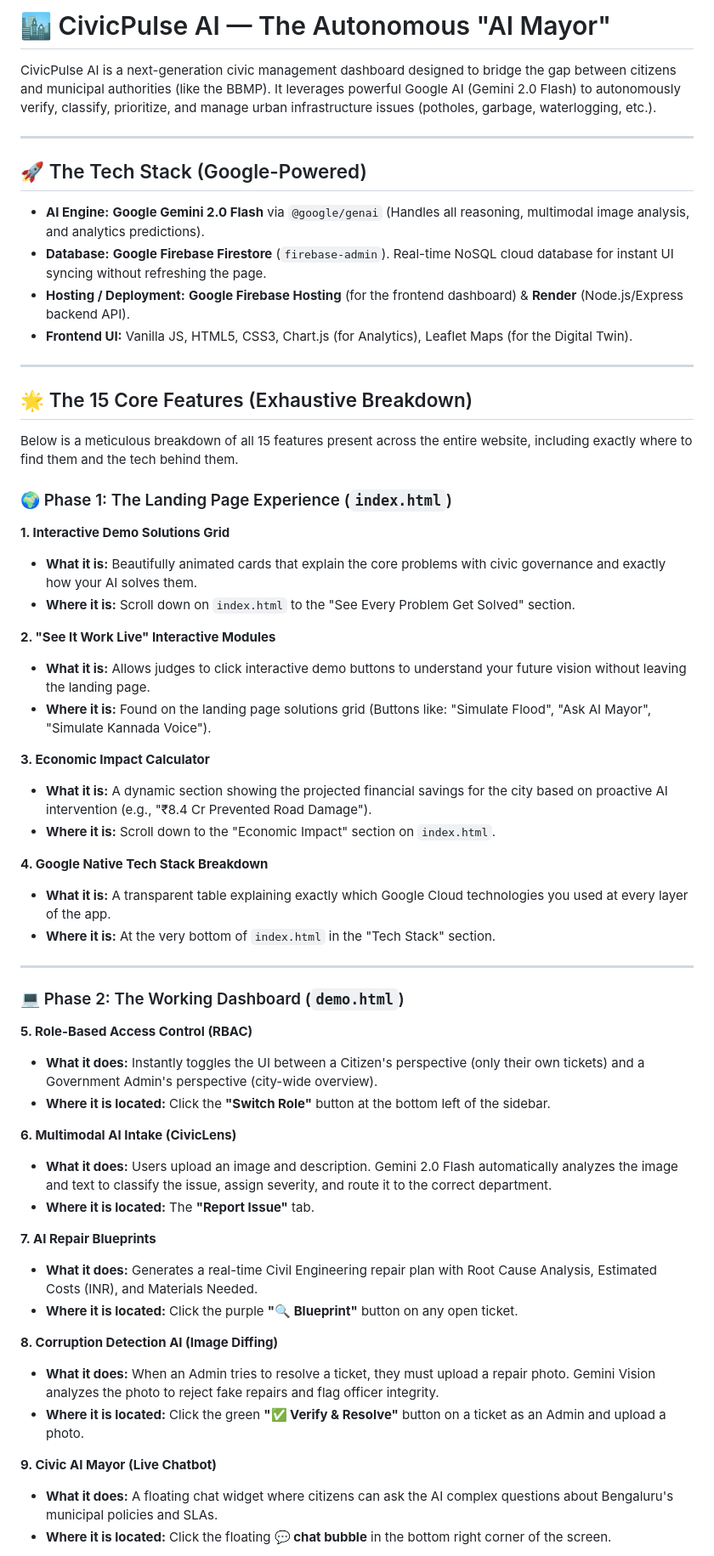
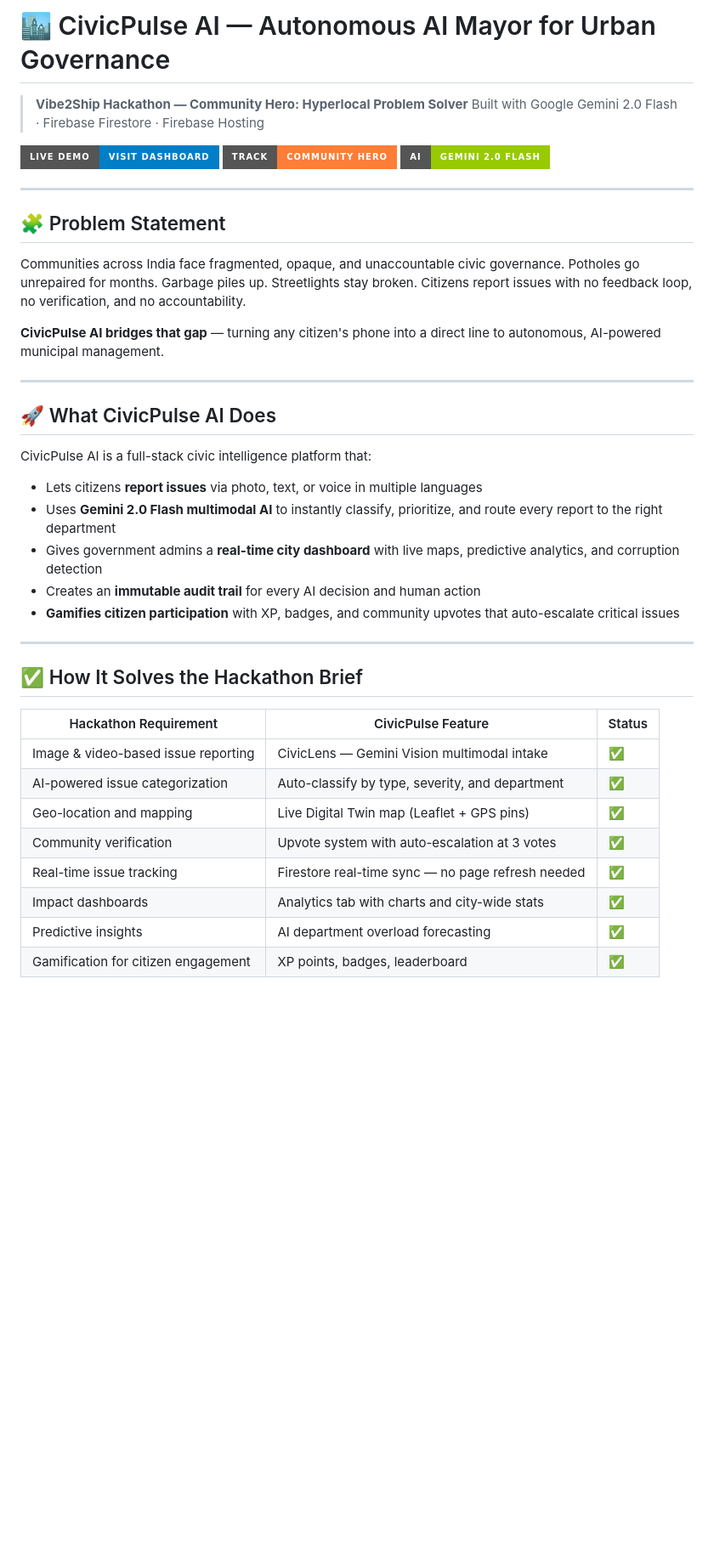
Before and after one commit to NEW-ELLORA/CIVICPULSE_AI, a Markdown page: README.md, the part around one of its changes. Shown at 85% size. GitHub-like rendering; badges without logos; blank space fills up the shorter version.

Commit message:
Update README with detailed CivicPulse AI documentation

```diff
--- a/README.md
+++ b/README.md
@@ -1,60 +1,44 @@
-# 🏙️ CivicPulse AI — The Autonomous "AI Mayor"
+# 🏙️ CivicPulse AI — Autonomous AI Mayor for Urban Governance
 
-CivicPulse AI is a next-generation civic management dashboard designed to bridge the gap between citizens and municipal authorities (like the BBMP). It leverages powerful Google AI (Gemini 2.0 Flash) to autonomously verify, classify, prioritize, and manage urban infrastructure issues (potholes, garbage, waterlogging, etc.).
+> **Vibe2Ship Hackathon — Community Hero: Hyperlocal Problem Solver**
+> Built with Google Gemini 2.0 Flash · Firebase Firestore · Firebase Hosting
+
+[![Live Demo](https://img.shields.io/badge/Live%20Demo-Visit%20Dashboard-blue?style=for-the-badge)](https://civicpulse-79eeb.web.app/)
+[![Problem Statement](https://img.shields.io/badge/Track-Community%20Hero-orange?style=for-the-badge)]()
+[![AI Engine](https://img.shields.io/badge/AI-Gemini%202.0%20Flash-green?style=for-the-badge)]()
 
 ---
 
-## 🚀 The Tech Stack (Google-Powered)
-- **AI Engine:** **Google Gemini 2.0 Flash** via `@google/genai` (Handles all reasoning, multimodal image analysis, and analytics predictions).
-- **Database:** **Google Firebase Firestore** (`firebase-admin`). Real-time NoSQL cloud database for instant UI syncing without refreshing the page.
-- **Hosting / Deployment:** **Google Firebase Hosting** (for the frontend dashboard) & **Render** (Node.js/Express backend API).
-- **Frontend UI:** Vanilla JS, HTML5, CSS3, Chart.js (for Analytics), Leaflet Maps (for the Digital Twin).
+## 🧩 Problem Statement
+
+Communities across India face fragmented, opaque, and unaccountable civic governance. Potholes go unrepaired for months. Garbage piles up. Streetlights stay broken. Citizens report issues with no feedback loop, no verification, and no accountability.
+
+**CivicPulse AI bridges that gap** — turning any citizen's phone into a direct line to autonomous, AI-powered municipal management.
 
 ---
 
-## 🌟 The 15 Core Features (Exhaustive Breakdown)
+## 🚀 What CivicPulse AI Does
 
-Below is a meticulous breakdown of all 15 features present across the entire website, including exactly where to find them and the tech behind them.
+CivicPulse AI is a full-stack civic intelligence platform that:
 
-### 🌍 Phase 1: The Landing Page Experience (`index.html`)
-
-**1. Interactive Demo Solutions Grid**
-- **What it is:** Beautifully animated cards that explain the core problems with civic governance and exactly how your AI solves them.
-- **Where it is:** Scroll down on `index.html` to the "See Every Problem Get Solved" section.
-
-**2. "See It Work Live" Interactive Modules**
-- **What it is:** Allows judges to click interactive demo buttons to understand your future vision without leaving the landing page.
-- **Where it is:** Found on the landing page solutions grid (Buttons like: "Simulate Flood", "Ask AI Mayor", "Simulate Kannada Voice").
-
-**3. Economic Impact Calculator**
-- **What it is:** A dynamic section showing the projected financial savings for the city based on proactive AI intervention (e.g., "₹8.4 Cr Prevented Road Damage").
-- **Where it is:** Scroll down to the "Economic Impact" section on `index.html`.
-
-**4. Google Native Tech Stack Breakdown**
-- **What it is:** A transparent table explaining exactly which Google Cloud technologies you used at every layer of the app.
-- **Where it is:** At the very bottom of `index.html` in the "Tech Stack" section.
+- Lets citizens **report issues** via photo, text, or voice in multiple languages
+- Uses **Gemini 2.0 Flash multimodal AI** to instantly classify, prioritize, and route every report to the right department
+- Gives government admins a **real-time city dashboard** with live maps, predictive analytics, and corruption detection
+- Creates an **immutable audit trail** for every AI decision and human action
+- **Gamifies citizen participation** with XP, badges, and community upvotes that auto-escalate critical issues
 
 ---
 
-### 💻 Phase 2: The Working Dashboard (`demo.html`)
+## ✅ How It Solves the Hackathon Brief
 
-**5. Role-Based Access Control (RBAC)**
-- **What it does:** Instantly toggles the UI between a Citizen's perspective (only their own tickets) and a Government Admin's perspective (city-wide overview).
-- **Where it is located:** Click the **"Switch Role"** button at the bottom left of the sidebar.
+| Hackathon Requirement | CivicPulse Feature | Status |
+|---|---|---|
+| Image & video-based issue reporting | CivicLens — Gemini Vision multimodal intake | ✅ |
+| AI-powered issue categorization | Auto-classify by type, severity, and department | ✅ |
+| Geo-location and mapping | Live Digital Twin map (Leaflet + GPS pins) | ✅ |
+| Community verification | Upvote system with auto-escalation at 3 votes | ✅ |
+| Real-time issue tracking | Firestore real-time sync — no page refresh needed | ✅ |
+| Impact dashboards | Analytics tab with charts and city-wide stats | ✅ |
+| Predictive insights | AI department overload forecasting | ✅ |
+| Gamification for citizen engagement | XP points, badges, leaderboard | ✅ |
 
-**6. Multimodal AI Intake (CivicLens)**
-- **What it does:** Users upload an image and description. Gemini 2.0 Flash automatically analyzes the image and text to classify the issue, assign severity, and route it to the correct department.
-- **Where it is located:** The **"Report Issue"** tab.
-
-**7. AI Repair Blueprints**
-- **What it does:** Generates a real-time Civil Engineering repair plan with Root Cause Analysis, Estimated Costs (INR), and Materials Needed.
-- **Where it is located:** Click the purple **"🔍 Blueprint"** button on any open ticket.
-
-**8. Corruption Detection AI (Image Diffing)**
-- **What it does:** When an Admin tries to resolve a ticket, they must upload a repair photo. Gemini Vision analyzes the photo to reject fake repairs and flag officer integrity.
-- **Where it is located:** Click the green **"✅ Verify & Resolve"** button on a ticket as an Admin and upload a photo.
-
-**9. Civic AI Mayor (Live Chatbot)**
-- **What it does:** A floating chat widget where citizens can ask the AI complex questions about Bengaluru's municipal policies and SLAs.
-- **Where it is located:** Click the floating **💬 chat bubble** in the bottom right corner of the screen.
-
```
Also changed, not shown: other parts of README.md (+235 -34 lines).
